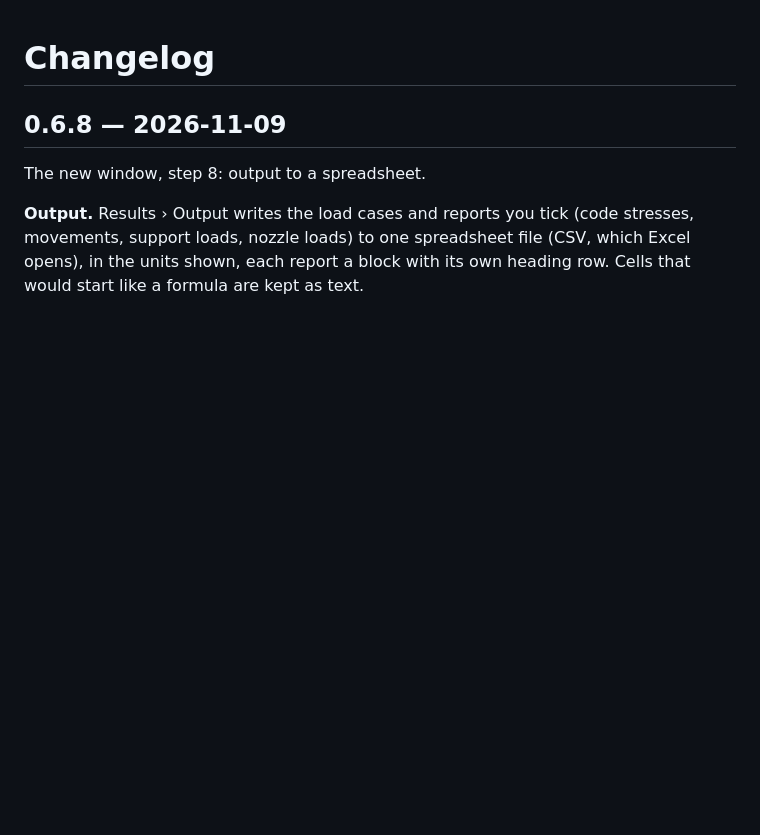
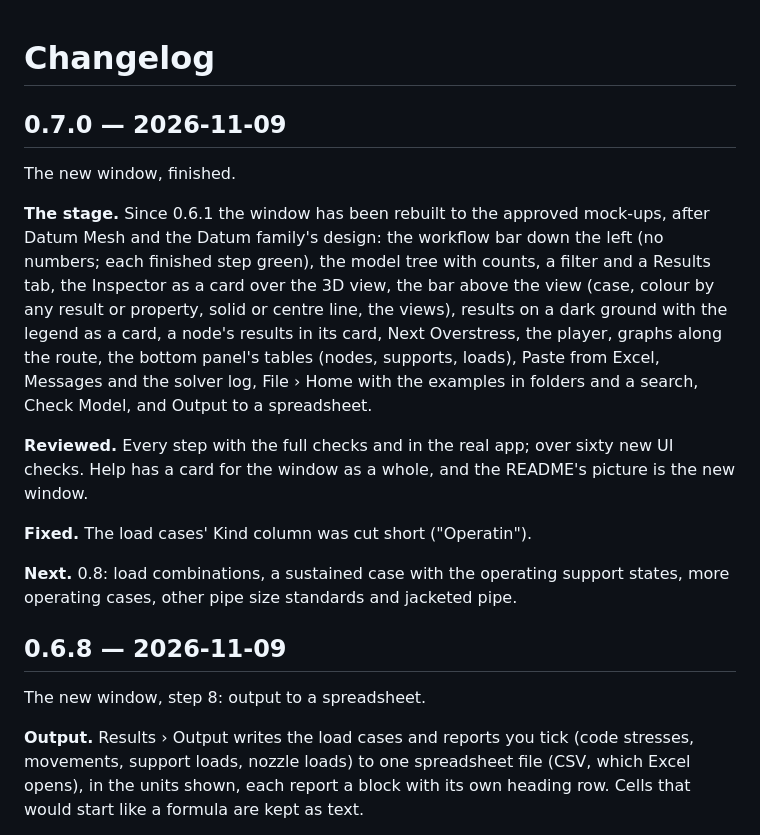
Before and after one commit to Edgar-Mendonca/Datum-Pipe, a Markdown page: CHANGELOG.md, the part around the change. GitHub-like rendering; blank space fills up the shorter version.

```diff
--- a/CHANGELOG.md
+++ b/CHANGELOG.md
@@ -1,4 +1,16 @@
 # Changelog
+
+## 0.7.0 — 2026-11-09
+
+The new window, finished.
+
+**The stage.** Since 0.6.1 the window has been rebuilt to the approved mock-ups, after Datum Mesh and the Datum family's design: the workflow bar down the left (no numbers; each finished step green), the model tree with counts, a filter and a Results tab, the Inspector as a card over the 3D view, the bar above the view (case, colour by any result or property, solid or centre line, the views), results on a dark ground with the legend as a card, a node's results in its card, Next Overstress, the player, graphs along the route, the bottom panel's tables (nodes, supports, loads), Paste from Excel, Messages and the solver log, File › Home with the examples in folders and a search, Check Model, and Output to a spreadsheet.
+
+**Reviewed.** Every step with the full checks and in the real app; over sixty new UI checks. Help has a card for the window as a whole, and the README's picture is the new window.
+
+**Fixed.** The load cases' Kind column was cut short ("Operatin").
+
+**Next.** 0.8: load combinations, a sustained case with the operating support states, more operating cases, other pipe size standards and jacketed pipe.
 
 ## 0.6.8 — 2026-11-09
 
```
Also changed, not shown: README.md (+2 -1 lines), docs/MEMORY.md (+6 -1 lines), docs/verification/0.7.0.md (added, +116 -0 lines), docs/images/model-stress.png, 8 other files.
